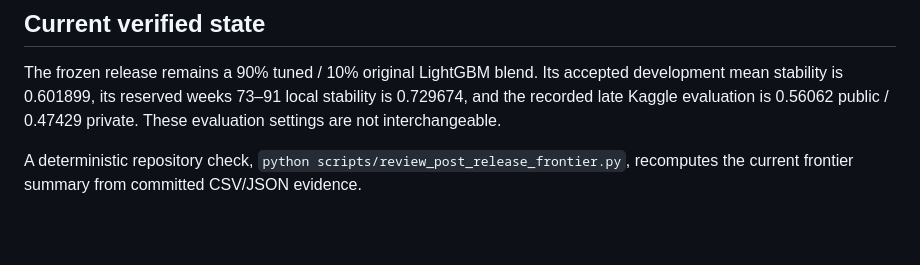
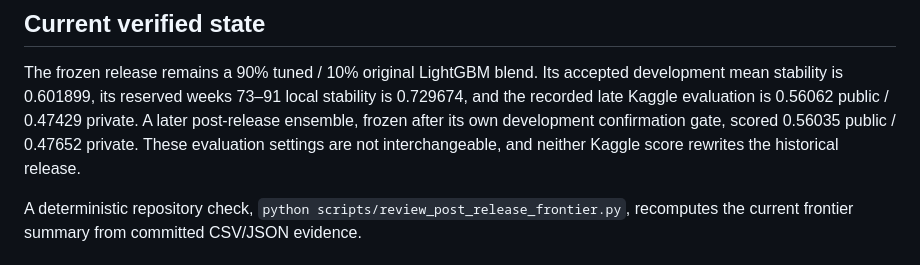
Before and after one commit to alvaromendizabal/home-credit-model-stability, a Markdown page: docs/post_release_research.md, the part around one of its changes. Rendered like a GitHub page; blank space fills up the shorter version.

```diff
--- a/docs/post_release_research.md
+++ b/docs/post_release_research.md
@@ -10,7 +10,9 @@ a new independent-test claim.
 The frozen release remains a 90% tuned / 10% original LightGBM blend. Its accepted
 development mean stability is 0.601899, its reserved weeks 73–91 local stability is
 0.729674, and the recorded late Kaggle evaluation is 0.56062 public / 0.47429
-private. These evaluation settings are not interchangeable.
+private. A later post-release ensemble, frozen after its own development confirmation
+gate, scored 0.56035 public / 0.47652 private. These evaluation settings are not
+interchangeable, and neither Kaggle score rewrites the historical release.
 
 A deterministic repository check,
 `python scripts/review_post_release_frontier.py`, recomputes the current frontier
```
Also changed, not shown: other parts of docs/post_release_research.md (+56 -0 lines).
